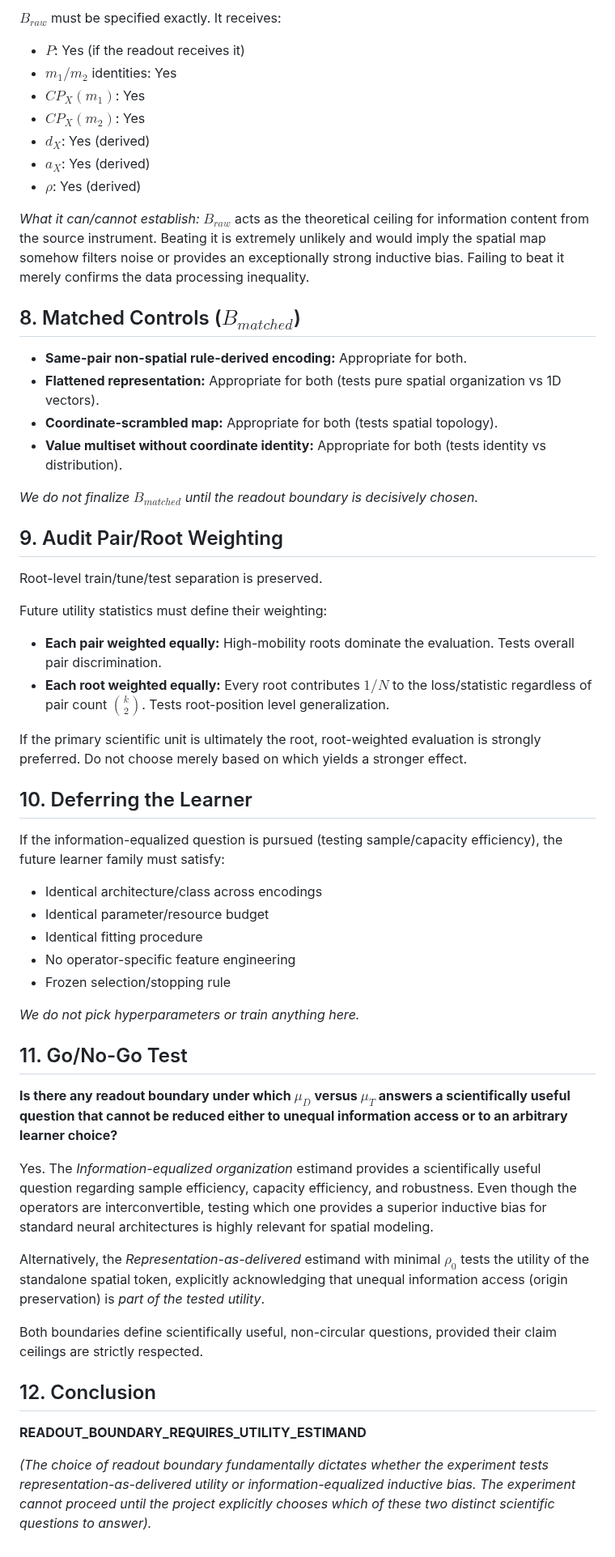
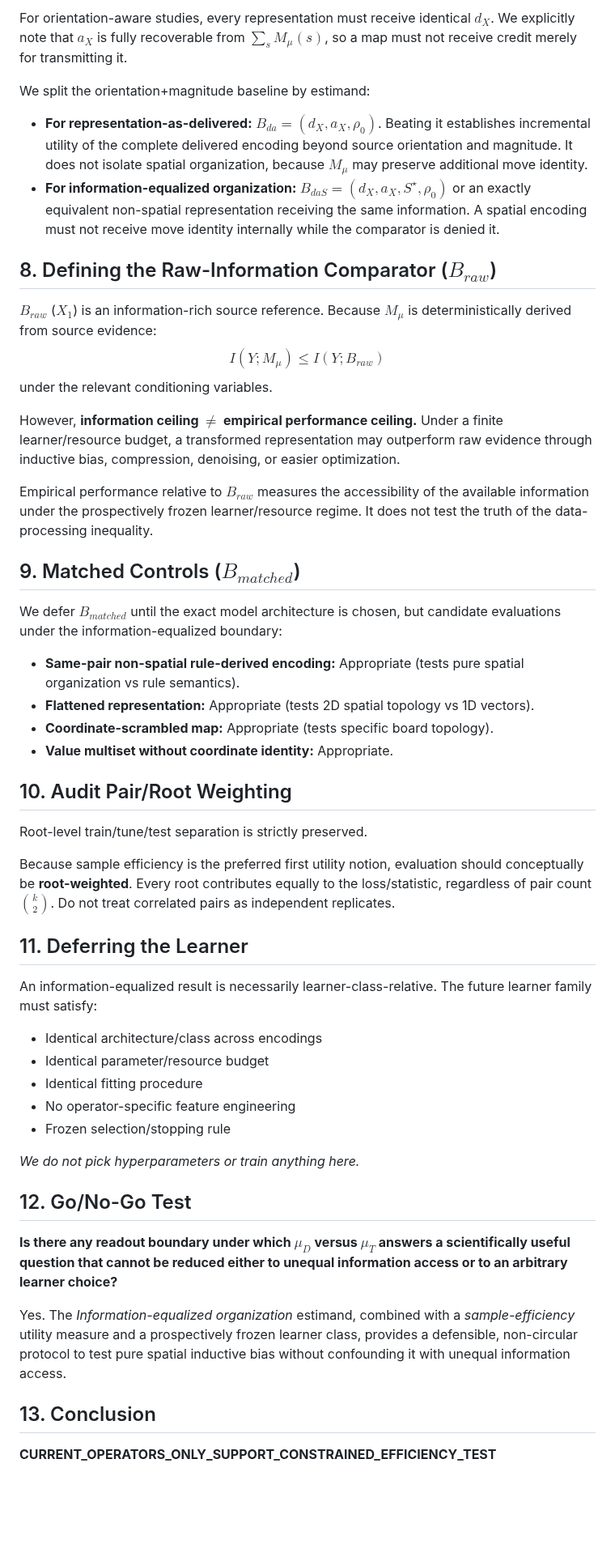
Before and after one commit to JosephJMWalker-MBA/Chess-Board-Heat-Map-Instruct, a Markdown page: docs/research/CP_ONLY_READOUT_BOUNDARY_PREFLIGHT.md, the part around one of its changes. Shown at 81% size. GitHub-like rendering; blank space fills up the shorter version.

Commit message:
Finalize CP-only readout estimand

```diff
--- a/docs/research/CP_ONLY_READOUT_BOUNDARY_PREFLIGHT.md
+++ b/docs/research/CP_ONLY_READOUT_BOUNDARY_PREFLIGHT.md
@@ -94,38 +89,37 @@ $a_X$ is fully recoverable from $\sum_s M_\mu(s)$. Therefore, a spatial map must
 
-$B_{raw}$ must be specified exactly. It receives:
-- $P$: Yes (if the readout receives it)
-- $m_1 / m_2$ identities: Yes
-- $CP_X(m_1)$: Yes
-- $CP_X(m_2)$: Yes
-- $d_X$: Yes (derived)
-- $a_X$: Yes (derived)
-- $\rho$: Yes (derived)
+For orientation-aware studies, every representation must receive identical $d_X$. We explicitly note that $a_X$ is fully recoverable from $\sum_s M_\mu(s)$, so a map must not receive credit merely for transmitting it.
 
-*What it can/cannot establish:*
-$B_{raw}$ acts as the theoretical ceiling for information content from the source instrument. Beating it is extremely unlikely and would imply the spatial map somehow filters noise or provides an exceptionally strong inductive bias. Failing to beat it merely confirms the data processing inequality.
+We split the orientation+magnitude baseline by estimand:
+- **For representation-as-delivered:** $B_{da} = (d_X, a_X, \rho_0)$. Beating it establishes incremental utility of the complete delivered encoding beyond source orientation and magnitude. It does not isolate spatial organization, because $M_\mu$ may preserve additional move identity.
+- **For information-equalized organization:** $B_{daS} = (d_X, a_X, S^\star, \rho_0)$ or an exactly equivalent non-spatial representation receiving the same information. A spatial encoding must not receive move identity internally while the comparator is denied it.
 
-## 8. Matched Controls ($B_{matched}$)
+## 8. Defining the Raw-Information Comparator ($B_{raw}$)
 
-- **Same-pair non-spatial rule-derived encoding:** Appropriate for both.
-- **Flattened representation:** Appropriate for both (tests pure spatial organization vs 1D vectors).
-- **Coordinate-scrambled map:** Appropriate for both (tests spatial topology).
-- **Value multiset without coordinate identity:** Appropriate for both (tests identity vs distribution).
+$B_{raw}$ ($X_1$) is an information-rich source reference. Because $M_\mu$ is deterministically derived from source evidence:
+$$I(Y; M_\mu) \le I(Y; B_{raw})$$
+under the relevant conditioning variables.
 
-*We do not finalize $B_{matched}$ until the readout boundary is decisively chosen.*
+However, **information ceiling $\neq$ empirical performance ceiling.** Under a finite learner/resource budget, a transformed representation may outperform raw evidence through inductive bias, compression, denoising, or easier optimization.
 
-## 9. Audit Pair/Root Weighting
+Empirical performance relative to $B_{raw}$ measures the accessibility of the available information under the prospectively frozen learner/resource regime. It does not test the truth of the data-processing inequality.
 
-Root-level train/tune/test separation is preserved.
+## 9. Matched Controls ($B_{matched}$)
 
-Future utility statistics must define their weighting:
-- **Each pair weighted equally:** High-mobility roots dominate the evaluation. Tests overall pair discrimination.
-- **Each root weighted equally:** Every root contributes $1/N$ to the loss/statistic regardless of pair count $\binom{k}{2}$. Tests root-position level generalization.
+We defer $B_{matched}$ until the exact model architecture is chosen, but candidate evaluations under the information-equalized boundary:
+- **Same-pair non-spatial rule-derived encoding:** Appropriate (tests pure spatial organization vs rule semantics).
+- **Flattened representation:** Appropriate (tests 2D spatial topology vs 1D vectors).
+- **Coordinate-scrambled map:** Appropriate (tests specific board topology).
+- **Value multiset without coordinate identity:** Appropriate.
 
-If the primary scientific unit is ultimately the root, root-weighted evaluation is strongly preferred. Do not choose merely based on which yields a stronger effect.
+## 10. Audit Pair/Root Weighting
 
-## 10. Deferring the Learner
+Root-level train/tune/test separation is strictly preserved.
 
-If the information-equalized question is pursued (testing sample/capacity efficiency), the future learner family must satisfy:
+Because sample efficiency is the preferred first utility notion, evaluation should conceptually be **root-weighted**. Every root contributes equally to the loss/statistic, regardless of pair count $\binom{k}{2}$. Do not treat correlated pairs as independent replicates.
+
+## 11. Deferring the Learner
+
+An information-equalized result is necessarily learner-class-relative. The future learner family must satisfy:
 - Identical architecture/class across encodings
 - Identical parameter/resource budget
 - Identical fitting procedure
@@ -134,18 +128,12 @@ If the information-equalized question is pursued (testing sample/capacity effici
 
 *We do not pick hyperparameters or train anything here.*
 
-## 11. Go/No-Go Test
+## 12. Go/No-Go Test
 
 **Is there any readout boundary under which $\mu_D$ versus $\mu_T$ answers a scientifically useful question that cannot be reduced either to unequal information access or to an arbitrary learner choice?**
 
-Yes. The *Information-equalized organization* estimand provides a scientifically useful question regarding sample efficiency, capacity efficiency, and robustness. Even though the operators are interconvertible, testing which one provides a superior inductive bias for standard neural architectures is highly relevant for spatial modeling.
+Yes. The *Information-equalized organization* estimand, combined with a *sample-efficiency* utility measure and a prospectively frozen learner class, provides a defensible, non-circular protocol to test pure spatial inductive bias without confounding it with unequal information access.
 
-Alternatively, the *Representation-as-delivered* estimand with minimal $\rho_0$ tests the utility of the standalone spatial token, explicitly acknowledging that unequal information access (origin preservation) is *part of the tested utility*.
+## 13. Conclusion
 
-Both boundaries define scientifically useful, non-circular questions, provided their claim ceilings are strictly respected.
-
-## 12. Conclusion
-
-**READOUT_BOUNDARY_REQUIRES_UTILITY_ESTIMAND**
-
-*(The choice of readout boundary fundamentally dictates whether the experiment tests representation-as-delivered utility or information-equalized inductive bias. The experiment cannot proceed until the project explicitly chooses which of these two distinct scientific questions to answer).*
+**CURRENT_OPERATORS_ONLY_SUPPORT_CONSTRAINED_EFFICIENCY_TEST**
```
Also changed, not shown: other parts of docs/research/CP_ONLY_READOUT_BOUNDARY_PREFLIGHT.md (+23 -28 lines).
